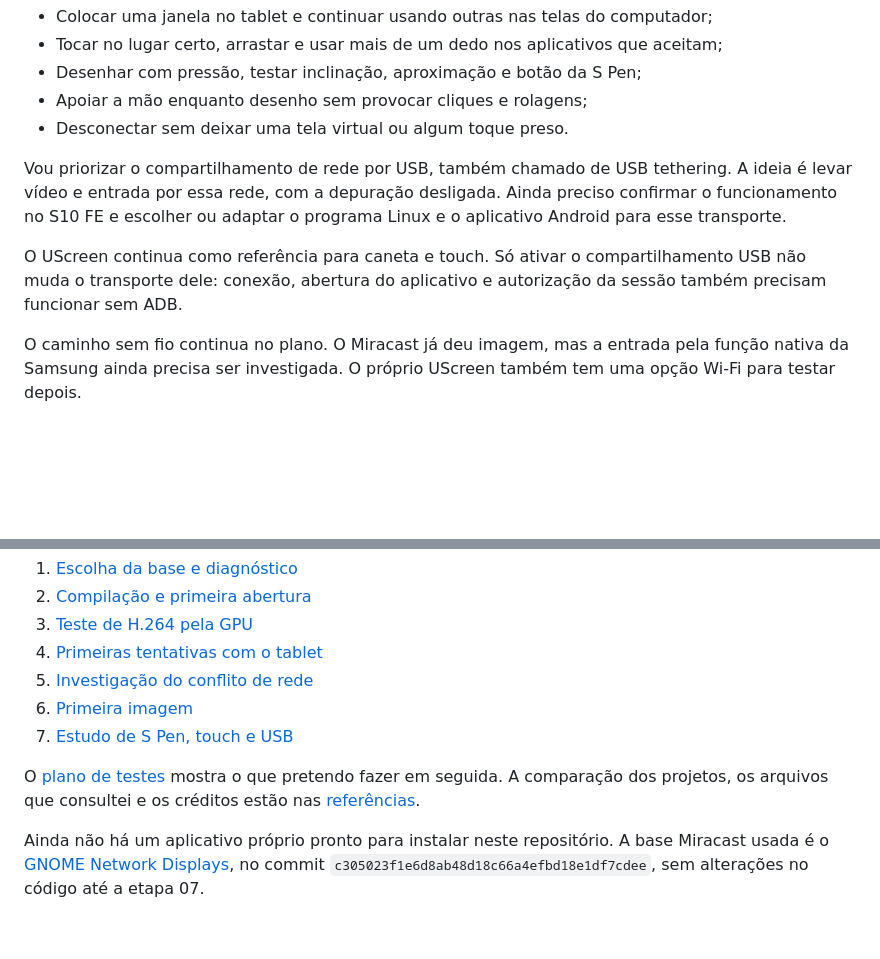
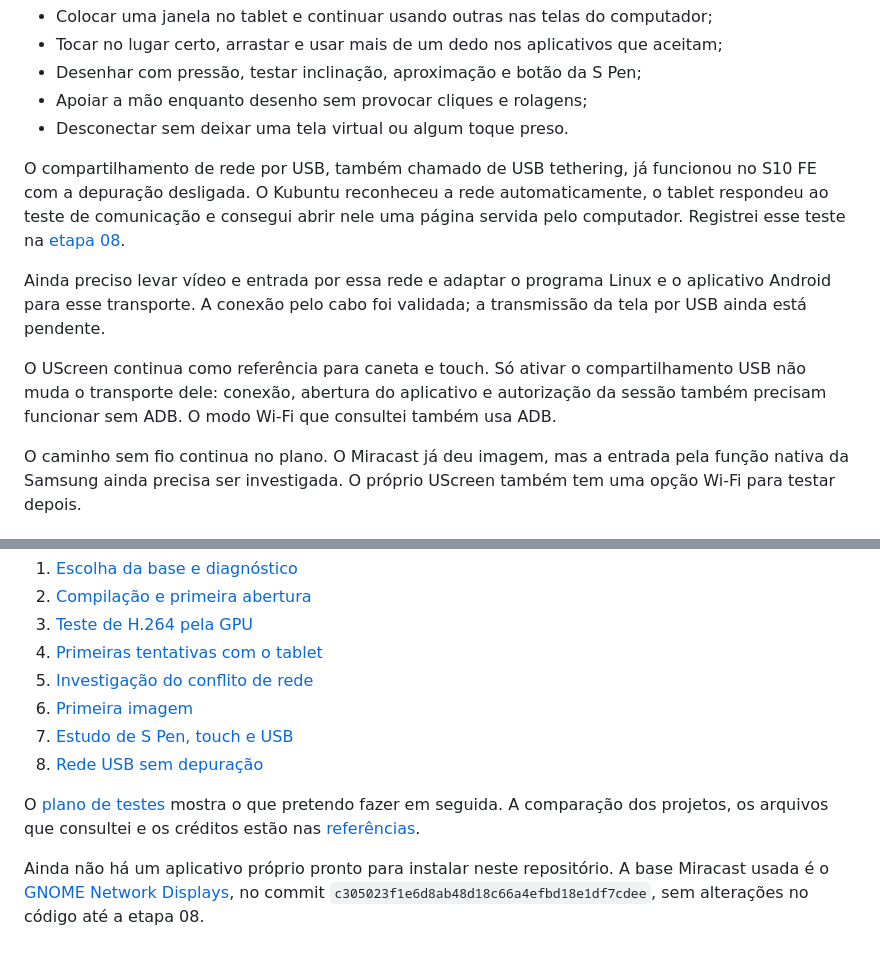
Before and after one commit to soteropolitano/Galaxy-Tab-S10-FE---Second-screen-Linux, a Markdown page: README.md, 2 parts joined by grey strips. Drawn GitHub-style; blank space fills up the shorter version.

Commit message:
Registro a rede USB funcionando sem depuração e preparo a próxima etapa

```diff
--- a/README.md
+++ b/README.md
@@ -30,9 +30,11 @@ Quero conferir algumas coisas:
 - Apoiar a mão enquanto desenho sem provocar cliques e rolagens;
 - Desconectar sem deixar uma tela virtual ou algum toque preso.
 
-Vou priorizar o compartilhamento de rede por USB, também chamado de USB tethering. A ideia é levar vídeo e entrada por essa rede, com a depuração desligada. Ainda preciso confirmar o funcionamento no S10 FE e escolher ou adaptar o programa Linux e o aplicativo Android para esse transporte.
+O compartilhamento de rede por USB, também chamado de USB tethering, já funcionou no S10 FE com a depuração desligada. O Kubuntu reconheceu a rede automaticamente, o tablet respondeu ao teste de comunicação e consegui abrir nele uma página servida pelo computador. Registrei esse teste na [etapa 08](docs/etapas/08-rede-usb-sem-depuracao.md).
 
-O UScreen continua como referência para caneta e touch. Só ativar o compartilhamento USB não muda o transporte dele: conexão, abertura do aplicativo e autorização da sessão também precisam funcionar sem ADB.
+Ainda preciso levar vídeo e entrada por essa rede e adaptar o programa Linux e o aplicativo Android para esse transporte. A conexão pelo cabo foi validada; a transmissão da tela por USB ainda está pendente.
+
+O UScreen continua como referência para caneta e touch. Só ativar o compartilhamento USB não muda o transporte dele: conexão, abertura do aplicativo e autorização da sessão também precisam funcionar sem ADB. O modo Wi-Fi que consultei também usa ADB.
 
 O caminho sem fio continua no plano. O Miracast já deu imagem, mas a entrada pela função nativa da Samsung ainda precisa ser investigada. O próprio UScreen também tem uma opção Wi-Fi para testar depois.
 
@@ -47,7 +49,8 @@ Estou fazendo por etapas, com um registro do que aconteceu e uma pausa antes de
 5. [Investigação do conflito de rede](docs/etapas/05-conflito-de-rede.md)
 6. [Primeira imagem](docs/etapas/06-primeira-imagem.md)
 7. [Estudo de S Pen, touch e USB](docs/etapas/07-caneta-touch-usb.md)
+8. [Rede USB sem depuração](docs/etapas/08-rede-usb-sem-depuracao.md)
 
 O [plano de testes](docs/plano.md) mostra o que pretendo fazer em seguida. A comparação dos projetos, os arquivos que consultei e os créditos estão nas [referências](docs/referencias.md).
 
-Ainda não há um aplicativo próprio pronto para instalar neste repositório. A base Miracast usada é o [GNOME Network Displays](https://gitlab.gnome.org/GNOME/gnome-network-displays), no commit `c305023f1e6d8ab48d18c66a4efbd18e1df7cdee`, sem alterações no código até a etapa 07.
+Ainda não há um aplicativo próprio pronto para instalar neste repositório. A base Miracast usada é o [GNOME Network Displays](https://gitlab.gnome.org/GNOME/gnome-network-displays), no commit `c305023f1e6d8ab48d18c66a4efbd18e1df7cdee`, sem alterações no código até a etapa 08.
```
Also changed, not shown: docs/etapas/08-rede-usb-sem-depuracao.md (added, +27 -0 lines), docs/plano.md (+8 -8 lines).
